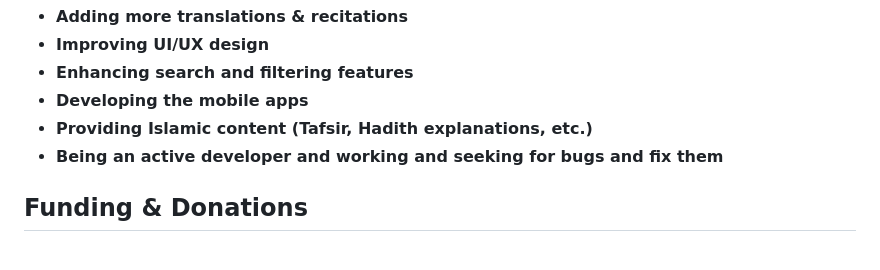
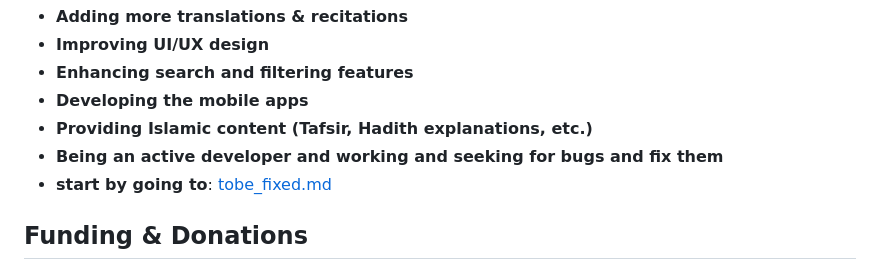
Before and after one commit to noorbytes/ilmverseapp, a Markdown page: README.md, the part around the change. Rendered like a GitHub page.

```diff
--- a/README.md
+++ b/README.md
@@ -63,6 +63,7 @@ IlmVerse is an **open-source, community-driven project**. You can contribute by:
 - **Developing the mobile apps**
 - **Providing Islamic content (Tafsir, Hadith explanations, etc.)**
 - **Being an active developer and working and seeking for bugs and fix them**
+- **start by going to**: [tobe_fixed.md](https://github.com/Noor-Bytes/ilmverseapp/tobe_fixed.md)
 
 ## Funding & Donations
 To keep IlmVerse **free and ad-free**, we rely on **donations and crowdfunding**. Support us to help expand this project and provide **authentic Islamic knowledge for all**.
```
